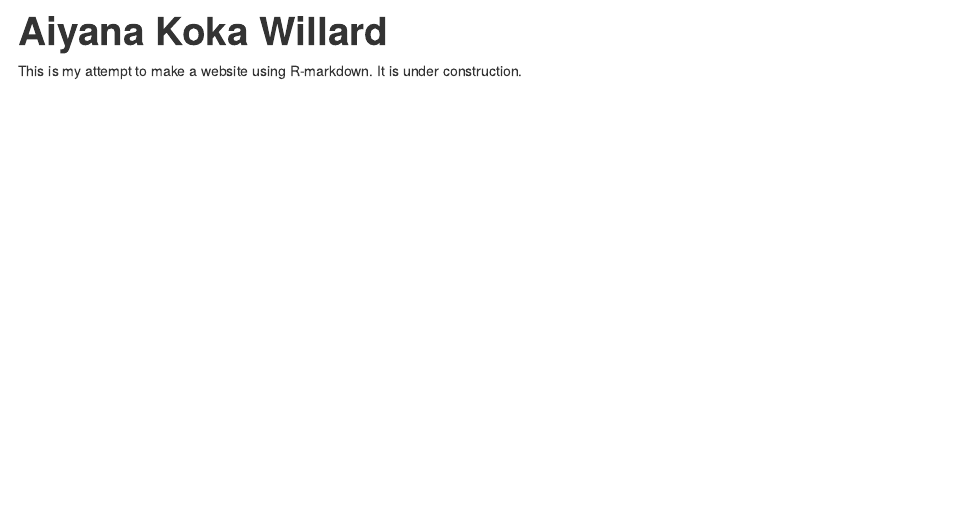
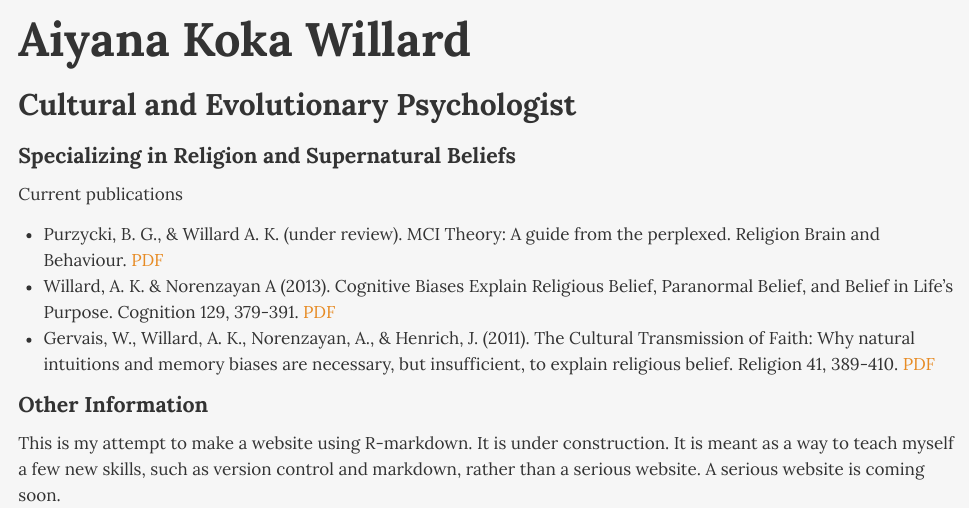
Before and after one commit to aiyanakoka/aiyanakoka.github.io, an R Markdown document (index.Rmd): the page in a window 1100 px wide, from its top. The pictures show the output file index.html that the author committed with the source, opened offline.

Commit message:
New index and PDFs

```diff
--- a/index.Rmd
+++ b/index.Rmd
@@ -1,6 +1,23 @@
 ---
-title: "Aiyana Koka Willard"
-output: html_document
+output:
+  html_document:
+    theme: readable
+    highlight: tango
+
 ---
 
-This is my attempt to make a website using R-markdown. It is under construction.
+# Aiyana Koka Willard
+
+### Cultural and Evolutionary Psychologist
+####Specializing in Religion and Supernatural Beliefs
+
+Current publications
+
+  * Purzycki, B. G., & Willard A. K. (under review). MCI Theory: A guide from the perplexed. Religion Brain and Behaviour. [PDF](img/PurzyckiWillardRBB-Final.pdf)
+  * Willard, A. K. & Norenzayan A (2013). Cognitive Biases Explain Religious Belief, Paranormal Belief, and Belief in Life’s Purpose. Cognition 129, 379-391. [PDF](img/Cognition_2013_Willard.pdf)
+  * Gervais, W., Willard, A. K., Norenzayan, A., & Henrich, J. (2011). The Cultural Transmission of Faith: Why natural intuitions and memory biases are necessary, but insufficient, to explain religious belief. Religion 41, 389-410. [PDF](img/Religion_2011_Gervais.pdf)
+
+
+#### Other Information
+
+This is my attempt to make a website using R-markdown. It is under construction. It is meant as a way to teach myself a few new skills, such as version control and markdown, rather than a serious website. A serious website is coming soon.
```
Also changed, not shown: include/clean-slate.md (added, +16 -0 lines), img/Aiyana_Rome.JPG (added), img/Cognition_2013_Willard.pdf (added), img/PurzyckiWillardRBB-Final.pdf (added), img/Religion_2011_Gervais.pdf (added), include/clean-slate.html (added), include/license-footer.html (added), include/nav-and-clean-slate.html (added), include/nav-test.html (added), include/nav.html (added), include/nothing.html (added), index.html.
